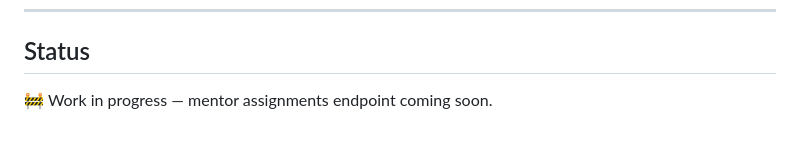
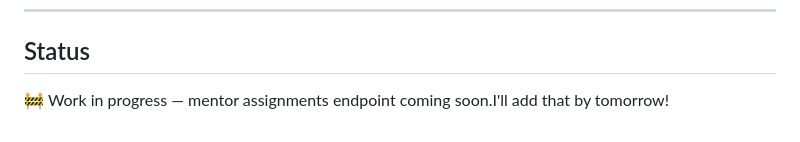
Before and after one commit to Shreyas-Gowda26/hackathon-platform, a Markdown page: README.md, the part around the change. Rendered like a GitHub page.

Commit message:
Update status message for mentor assignments endpoint
Added a note about the expected completion of the mentor assignments endpoint.

```diff
--- a/README.md
+++ b/README.md
@@ -394,4 +394,4 @@ hackathon-platform/
 
 ## Status
 
-🚧 Work in progress — mentor assignments endpoint coming soon.
+🚧 Work in progress — mentor assignments endpoint coming soon.I'll add that by tomorrow!
```
